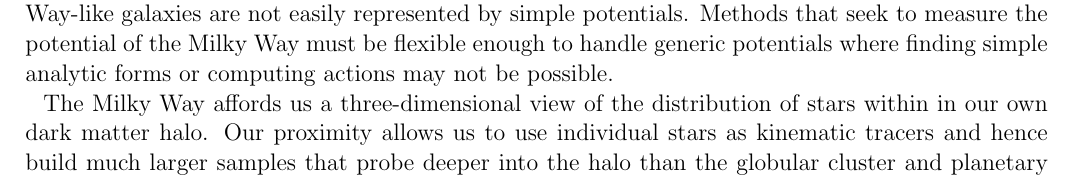
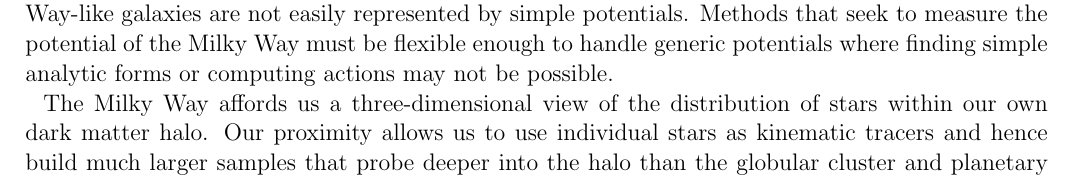
Before and after one commit to adrn/thesis, a LaTeX thesis (proposal/thesis_proposal.tex): part of page 1 of 8, cut so that both start at the same text. Compiled offline with pdfLaTeX; an older LaTeX class or package is replaced by its successor; a missing bibliography style is replaced by a similar one.

Commit message:
wow old text

```diff
--- a/proposal/thesis_proposal.tex
+++ b/proposal/thesis_proposal.tex
@@ -17,7 +17,7 @@
 
 Early large-scale, cosmological simulations of galaxy formation in the $\Lambda$CDM paradigm suggested that the spherically-averaged density profiles of dark matter halos follow a universal profile across a large dynamic range in mass \citep{navarro96}. Since then, higher resolution simulations --- both with and without baryons --- have produced dark matter halos that (1) are permeated with substructure on many scales, (2) are triaxial in shape, and (3) have shapes and orientations that vary with radius \citep{dubinski91, jing02, kuhlen07, veraciro11}. Dark-matter-only simulations produce triaxial halos \citep{jing02} with large density fluctuations \citep{zemp09}. Inclusion of baryons tends to soften the triaxiality and graininess in the inner galaxy through a combination of dissipative infall \citep{dubinski94} or cooling \citep{bryan13}. These processes combined with the gravity from a baryonic disk or ellipsoid can act to make the inner halo more oblate or spherical, however they do not seem to erase the clumpy, triaxial nature of the outer halo \citep[e.g.,][]{pontzen12}. This can lead to radially-dependent axis ratios, orientation, and smoothness, and suggests that the true mass distributions around Milky Way-like galaxies are not easily represented by simple potentials. Methods that seek to measure the potential of the Milky Way must be flexible enough to handle generic potentials where finding simple analytic forms or computing actions may not be possible.
 
-The Milky Way affords us a three-dimensional view of the distribution of stars within in our own dark matter halo. Our proximity allows us to use individual stars as kinematic tracers and hence build much larger samples that probe deeper into the halo than the globular cluster and planetary nebula studies of external galaxies. Large photometric surveys such as the SDSS and 2MASS \citep{skrutskie06} have discovered a great deal of substructure in kinematic associations and streams of stars in the Milky Way halo \citep[e.g.,][]{belokurov06, rochapinto04}. Tidal streams are dynamically cold systems --- debris typically have small distributions of energy and angular momentum --- and thus require orders of magnitude fewer tracers than a random sample to get constraints of comparable accuracy to Jeans analysis. For example, in the simplest case we might assume that debris stars are actually still on the same orbit as their progenitor system \citep[a \emph{wrong} assumption, see e.g.,][]{eyre11}. This information about the orbits combined with measurements of the full-space velocities ${\bf v}$ at different points ${\bf x}$ in the structure (e.g., along a stream) would give us a direct measure of differences in a potential, $\Phi$.
+The Milky Way affords us a three-dimensional view of the distribution of stars within our own dark matter halo. Our proximity allows us to use individual stars as kinematic tracers and hence build much larger samples that probe deeper into the halo than the globular cluster and planetary nebula studies of external galaxies. Large photometric surveys such as the SDSS and 2MASS \citep{skrutskie06} have discovered a great deal of substructure in kinematic associations and streams of stars in the Milky Way halo \citep[e.g.,][]{belokurov06, rochapinto04}. Tidal streams are dynamically cold systems --- debris typically have small distributions of energy and angular momentum --- and thus require orders of magnitude fewer tracers than a random sample to get constraints of comparable accuracy to Jeans analysis. For example, in the simplest case we might assume that debris stars are actually still on the same orbit as their progenitor system \citep[a \emph{wrong} assumption, see e.g.,][]{eyre11}. This information about the orbits combined with measurements of the full-space velocities ${\bf v}$ at different points ${\bf x}$ in the structure (e.g., along a stream) would give us a direct measure of differences in a potential, $\Phi$.
 
 \citet[][LM10]{law10} used N-body simulations of the disruption of the Sgr dwarf galaxy to simultaneously fit a model to the available data on the debris stars and a triaxial, analytic Milky Way potential. By varying parameters of the Milky Way potential, they found ``best-fit'' parameters by comparing the properties of observed Sgr stars to their simulated debris. The computational costs of running N-body simulations limited their search to a grid of potential parameters and forced the authors to fix many other parameters (e.g., properties of the disk and bulge). Nevertheless, they were able to constrain the 3D shape of the Milky Way potential out to $\sim$70 kpc and found that the best-fitting halo has a prolate, triaxial shape elongated in the Galactic Z direction, orthogonal to the plane of the disk. Though an unlikely orientation for the halo --- \cite{debattista13} find that the disk of the Milky Way would not remain stable in such a configuration --- LM10 showed that the data is at a state where such inference can be attempted.
 
```
